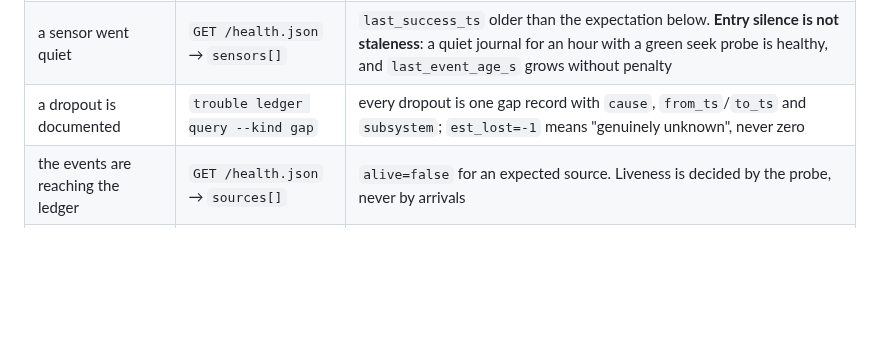
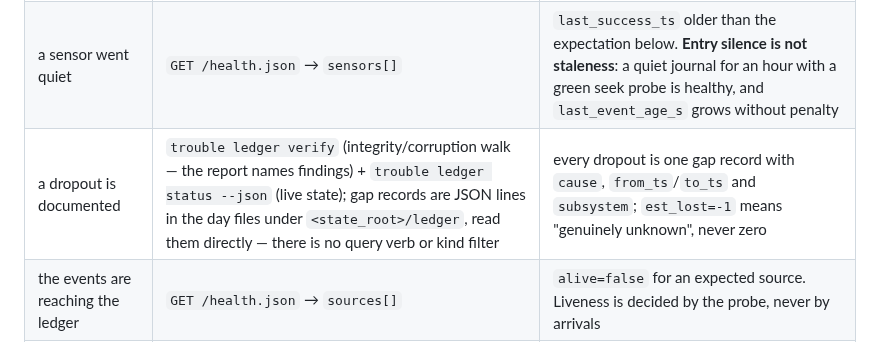
Before and after one commit to trouble-agent/trouble, a Markdown page: docs/operations.md, the part around the change. Drawn GitHub-style; blank space fills up the shorter version.

Commit message:
docs: replace nonexistent ledger query verb with supported inspection path
The dropout row in §9.1 instructed 'trouble ledger query --kind gap', but
the ledger CLI supports only status, verify and compact (cmd/trouble/ledger.go
usage; a live built binary at d930ec9 rejects 'query' with rc=2 unknown
ledger verb). Point the row at 'trouble ledger verify' for the
integrity/corruption walk and 'trouble ledger status --json' for live
state, describe gap records as JSON lines in the day files under
<state_root>/ledger read directly, and state explicitly that there is no
query verb or kind filter. The operational meaning is unchanged: one gap
record per dropout with cause/from_ts/to_ts/subsystem and est_lost=-1
meaning genuinely unknown (internal/sensors/sensors.go emitGap,
SPEC-01 §2.4).

Verified: grep confirms the unsupported command is absent from
docs/operations.md; 'go test ./cmd/trouble -run Ledger -count=1' ok;
specs/tools/selfcheck.py PASS (no spec files changed).

Addresses DOC-15.

Co-authored-by: Alexis Okuwa <wojonstech@gmail.com>

```diff
--- a/docs/operations.md
+++ b/docs/operations.md
@@ -166,7 +166,7 @@ record and repeats the verdict in `/health.json` as a machine-parseable reason
 |---|---|---|
 | a sensor is degraded | `GET /health.json` → `sensors[]` | `degraded=true` with a **non-empty** `reason`. A degraded sensor keeps its reason until it recovers: an empty reason on a degraded sensor is itself a bug |
 | a sensor went quiet | `GET /health.json` → `sensors[]` | `last_success_ts` older than the expectation below. **Entry silence is not staleness**: a quiet journal for an hour with a green seek probe is healthy, and `last_event_age_s` grows without penalty |
-| a dropout is documented | `trouble ledger query --kind gap` | every dropout is one gap record with `cause`, `from_ts`/`to_ts` and `subsystem`; `est_lost=-1` means "genuinely unknown", never zero |
+| a dropout is documented | `trouble ledger verify` (integrity/corruption walk — the report names findings) + `trouble ledger status --json` (live state); gap records are JSON lines in the day files under `<state_root>/ledger`, read them directly — there is no query verb or kind filter | every dropout is one gap record with `cause`, `from_ts`/`to_ts` and `subsystem`; `est_lost=-1` means "genuinely unknown", never zero |
 | the events are reaching the ledger | `GET /health.json` → `sources[]` | `alive=false` for an expected source. Liveness is decided by the probe, never by arrivals |
 | storm control is engaged | `GET /breakers` | a scope in `open` with its trip count and `open_until`. Events are still recorded while a scope is open: suppression happens at the ladder gate, and `Suppressed` counts it |
 | rules are the ones you edited | `GET /rules` | a reload that failed keeps the **previous** set and records `TROUBLE-SENSORS-019` with the file and line. After 3 consecutive failures the inotify trigger is disabled; `SIGHUP` and the 60 s mtime sweep continue |
```
